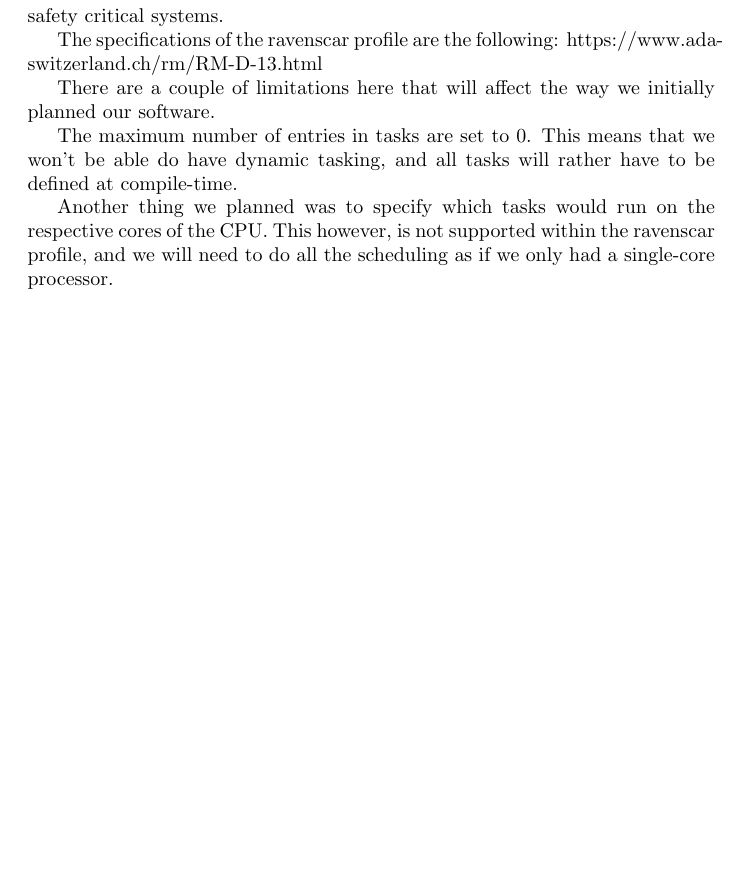
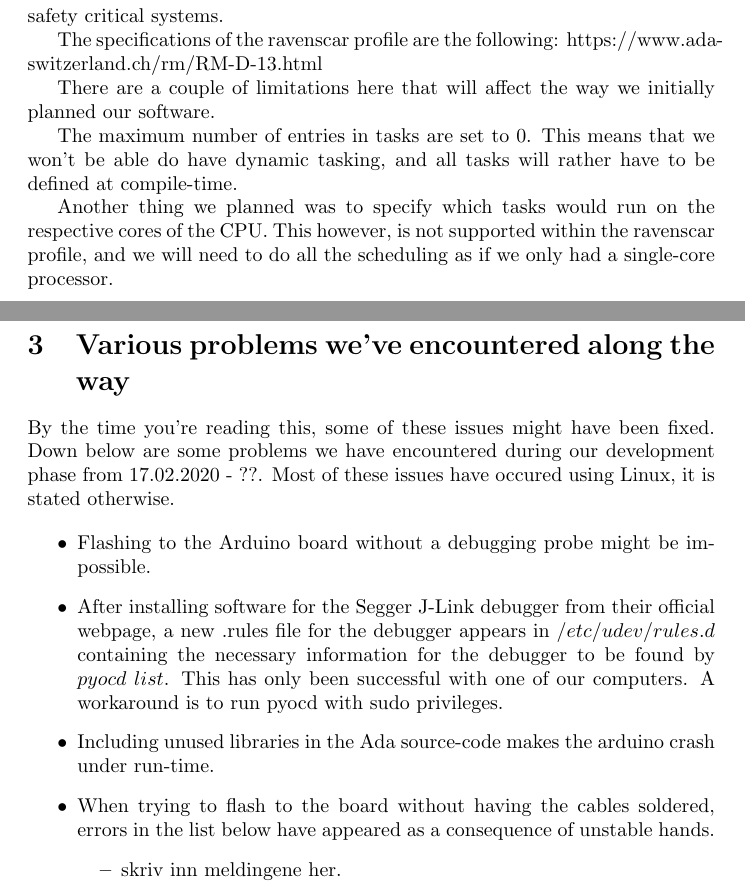
Before and after one commit to Stykk-Gruppen/rts-project, a LaTeX document (process/report/DSA3102-report.tex): part of page 3 of 7 before the commit and two parts of pages 3 and 4 of 8 after it, the two joined at a grey line, cut so that both start at the same text, the shorter picture padded with empty space. Compiled offline with pdfLaTeX.

Commit message:
Added a new section

```diff
--- a/process/report/DSA3102-report.tex
+++ b/process/report/DSA3102-report.tex
@@ -92,7 +92,26 @@ The maximum number of entries in tasks are set to 0. This means that we won't be
 
 Another thing we planned was to specify which tasks would run on the respective cores of the CPU. This however, is not supported within the ravenscar profile, and we will need to do all the scheduling as if we only had a single-core processor.
 
+\section{Various problems we've encountered along the way}
 
+By the time you're reading this, some of these issues might have been fixed. Down below are some problems we have encountered during our development phase from 17.02.2020 - ??. Most of these issues have occured using Linux, it is stated otherwise.
+
+\begin{itemize}
+	\item Flashing to the Arduino board without a debugging probe might be impossible.
+
+	\item After installing software for the Segger J-Link debugger from their official webpage, a new .rules file for the debugger appears in $/etc/udev/rules.d$ containing the necessary information for the debugger to be found by $pyocd\ list$. This has only been successful with one of our computers. A workaround is to run pyocd with sudo privileges.
+
+	\item Including unused libraries in the Ada source-code makes the arduino crash under run-time.
+
+	\item When trying to flash to the board without having the cables soldered, errors in the list below have appeared as a consequence of unstable hands.
+		\begin{itemize}
+			\item skriv inn meldingene her.
+		\end{itemize}
+
+
+\end{itemize}
+
+\newpage
 \section{Maybe useful pictures}
 
 \includegraphics[width=\linewidth]{img/NANO-33-BLE-Sense_sensor-indentification.png}
```
Also changed, not shown: process/report/DSA3102-report.pdf.
